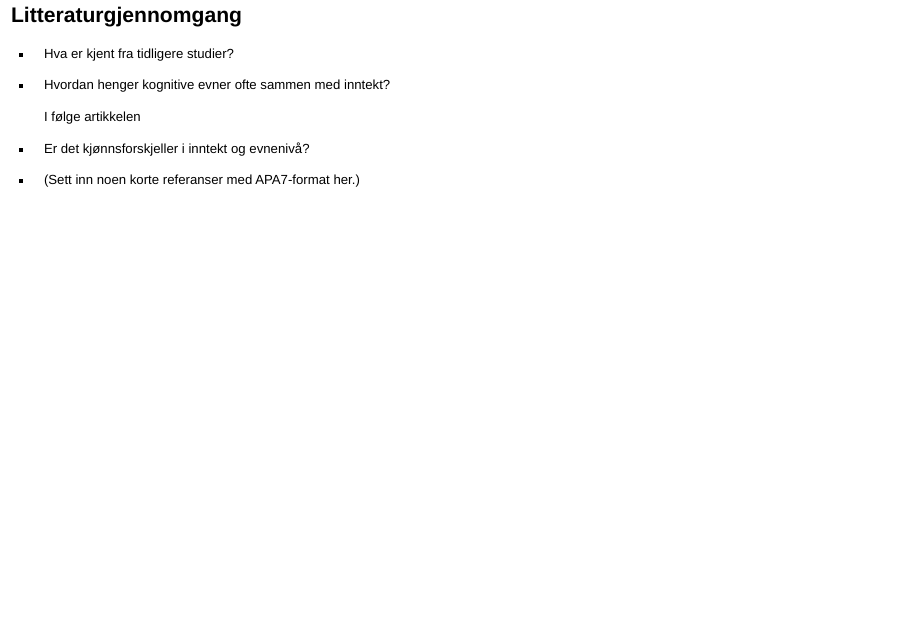
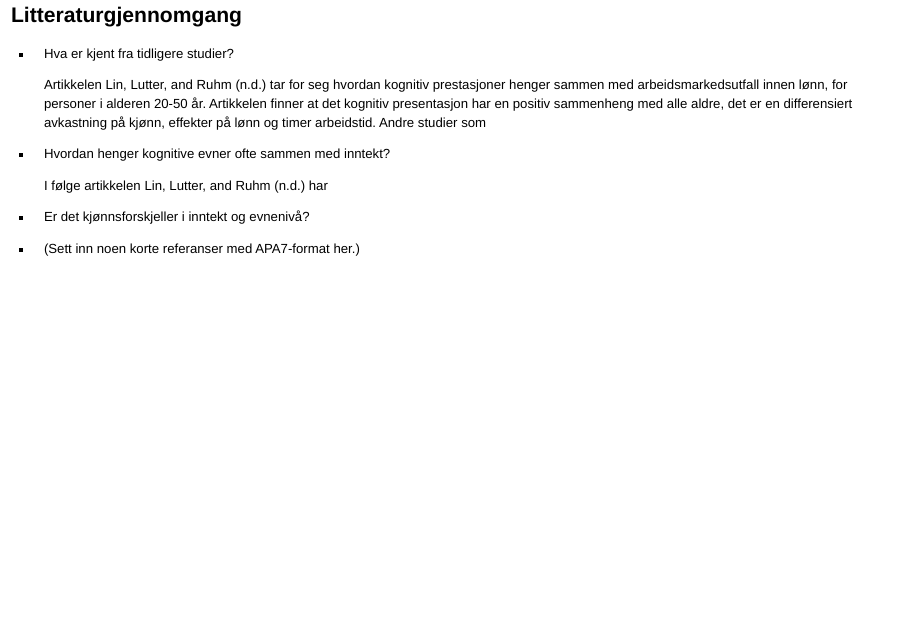
Before and after one commit to H-Vika/MSB105-Assign-2, a Quarto document (MSB105 assign 2 presentasjon.qmd): page 4 of 14. Rendered offline with R 4.5, knitr and Pandoc in place of Quarto, with nearby package versions; drawn as Slidy slides in place of the format the file asks for.

Commit message:
Litteratur

```diff
--- a/MSB105 assign 2 presentasjon.qmd
+++ b/MSB105 assign 2 presentasjon.qmd
@@ -55,9 +55,16 @@ bibliography: Assignment_2.bib
 
 -   Hva er kjent fra tidligere studier?
 
+    Artikkelen @lin tar for seg hvordan kognitiv prestasjoner henger
+    sammen med arbeidsmarkedsutfall innen lønn, for personer i alderen
+    20-50 år. Artikkelen finner at det kognitiv presentasjon har en
+    positiv sammenheng med alle aldre, det er en differensiert
+    avkastning på kjønn, effekter på lønn og timer arbeidstid. Andre
+    studier som
+
 -   Hvordan henger kognitive evner ofte sammen med inntekt?
 
-    I følge artikkelen
+    I følge artikkelen @lin har
 
 -   Er det kjønnsforskjeller i inntekt og evnenivå?
 
```
